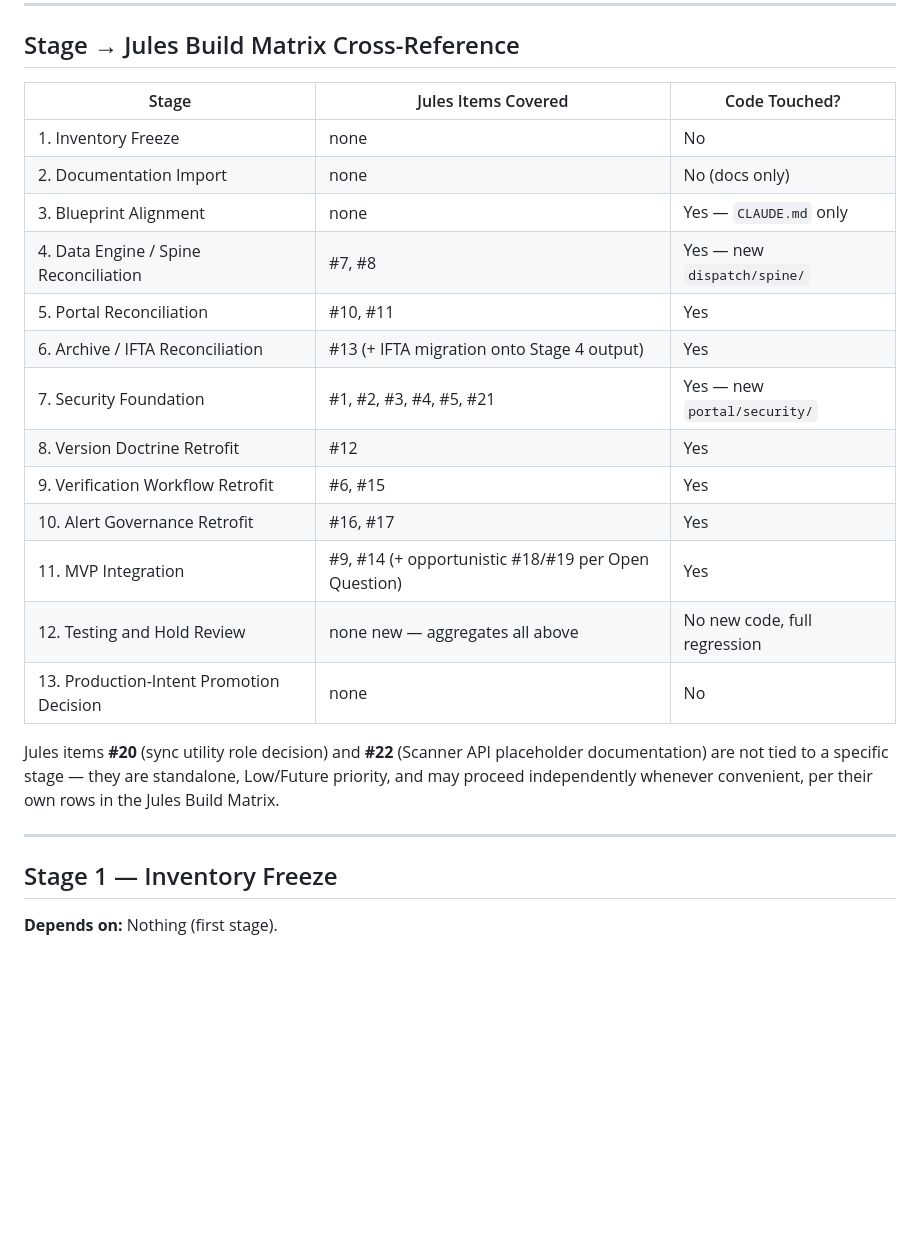
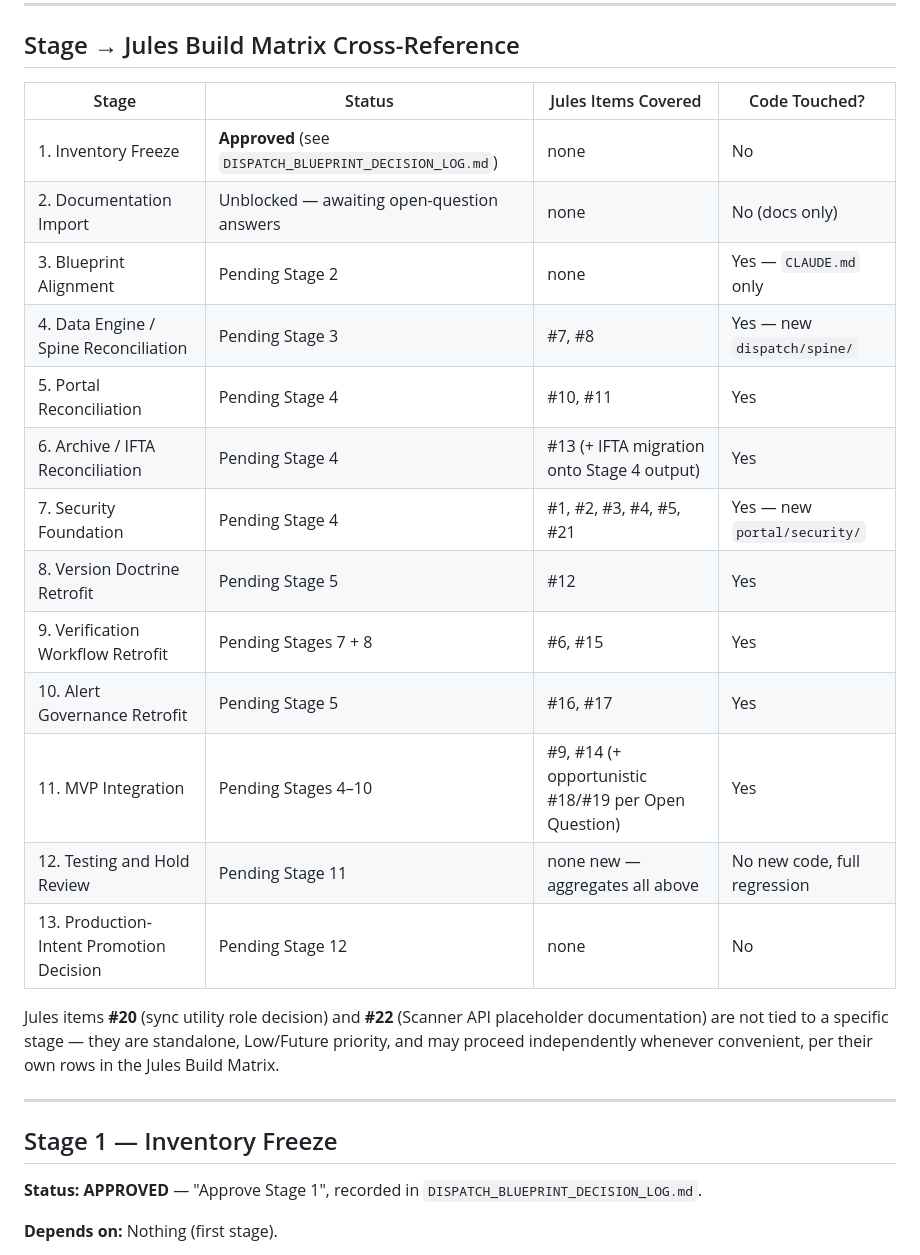
Before and after one commit to jax1313-outlook/Jules, a Markdown page: DISPATCH_STAGE_LAUNCH_PACKAGES_v1.md, the part around the change. GitHub-like rendering; blank space fills up the shorter version.

Commit message:
Record Mike's approval of Stage 1 (Inventory Freeze)
Adds DISPATCH_BLUEPRINT_DECISION_LOG.md, mirroring the verbatim-
approval discipline Dispatch's own DECISION_LOG.md already uses for
governed capability changes, applied here to Migration Plan stage
approvals.

Stage 1 approved: "Approve Stage 1". The four baseline documents
(Final Blueprint, Reconciliation Matrix, Integrated Blueprint, Library
Ingestion Rule) are confirmed current and frozen. Stage 1's open
questions are resolved (no further pending amendments; Dispatch-Old
stays excluded per Mike's earlier instruction).

Marks Stage 1 as Approved and Stage 2 as unblocked in
DISPATCH_STAGE_LAUNCH_PACKAGES_v1.md's status tracker. No code change,
commit, or deployment to the Dispatch repository is authorized by this
approval — Stage 2 still requires its own open questions answered
before proceeding.

```diff
--- a/DISPATCH_STAGE_LAUNCH_PACKAGES_v1.md
+++ b/DISPATCH_STAGE_LAUNCH_PACKAGES_v1.md
@@ -20,27 +20,29 @@ Each package cites the specific `DISPATCH_REPO_RECONCILIATION_MATRIX_v1.md` rows
 
 ## Stage → Jules Build Matrix Cross-Reference
 
-| Stage | Jules Items Covered | Code Touched? |
-|---|---|---|
-| 1. Inventory Freeze | none | No |
-| 2. Documentation Import | none | No (docs only) |
-| 3. Blueprint Alignment | none | Yes — `CLAUDE.md` only |
-| 4. Data Engine / Spine Reconciliation | #7, #8 | Yes — new `dispatch/spine/` |
-| 5. Portal Reconciliation | #10, #11 | Yes |
-| 6. Archive / IFTA Reconciliation | #13 (+ IFTA migration onto Stage 4 output) | Yes |
-| 7. Security Foundation | #1, #2, #3, #4, #5, #21 | Yes — new `portal/security/` |
-| 8. Version Doctrine Retrofit | #12 | Yes |
-| 9. Verification Workflow Retrofit | #6, #15 | Yes |
-| 10. Alert Governance Retrofit | #16, #17 | Yes |
-| 11. MVP Integration | #9, #14 (+ opportunistic #18/#19 per Open Question) | Yes |
-| 12. Testing and Hold Review | none new — aggregates all above | No new code, full regression |
-| 13. Production-Intent Promotion Decision | none | No |
+| Stage | Status | Jules Items Covered | Code Touched? |
+|---|---|---|---|
+| 1. Inventory Freeze | **Approved** (see `DISPATCH_BLUEPRINT_DECISION_LOG.md`) | none | No |
+| 2. Documentation Import | Unblocked — awaiting open-question answers | none | No (docs only) |
+| 3. Blueprint Alignment | Pending Stage 2 | none | Yes — `CLAUDE.md` only |
+| 4. Data Engine / Spine Reconciliation | Pending Stage 3 | #7, #8 | Yes — new `dispatch/spine/` |
+| 5. Portal Reconciliation | Pending Stage 4 | #10, #11 | Yes |
+| 6. Archive / IFTA Reconciliation | Pending Stage 4 | #13 (+ IFTA migration onto Stage 4 output) | Yes |
+| 7. Security Foundation | Pending Stage 4 | #1, #2, #3, #4, #5, #21 | Yes — new `portal/security/` |
+| 8. Version Doctrine Retrofit | Pending Stage 5 | #12 | Yes |
+| 9. Verification Workflow Retrofit | Pending Stages 7 + 8 | #6, #15 | Yes |
+| 10. Alert Governance Retrofit | Pending Stage 5 | #16, #17 | Yes |
+| 11. MVP Integration | Pending Stages 4–10 | #9, #14 (+ opportunistic #18/#19 per Open Question) | Yes |
+| 12. Testing and Hold Review | Pending Stage 11 | none new — aggregates all above | No new code, full regression |
+| 13. Production-Intent Promotion Decision | Pending Stage 12 | none | No |
 
 Jules items **#20** (sync utility role decision) and **#22** (Scanner API placeholder documentation) are not tied to a specific stage — they are standalone, Low/Future priority, and may proceed independently whenever convenient, per their own rows in the Jules Build Matrix.
 
 ---
 
 ## Stage 1 — Inventory Freeze
+
+**Status: APPROVED** — "Approve Stage 1", recorded in `DISPATCH_BLUEPRINT_DECISION_LOG.md`.
 
 **Depends on:** Nothing (first stage).
 
```
Also changed, not shown: DISPATCH_BLUEPRINT_DECISION_LOG.md (added, +20 -0 lines).
